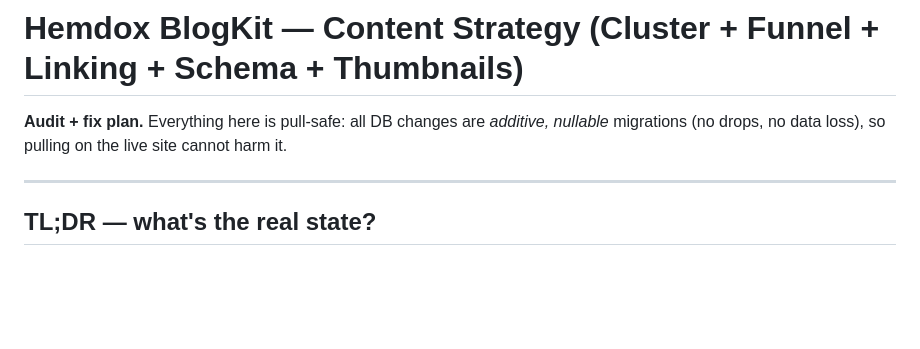
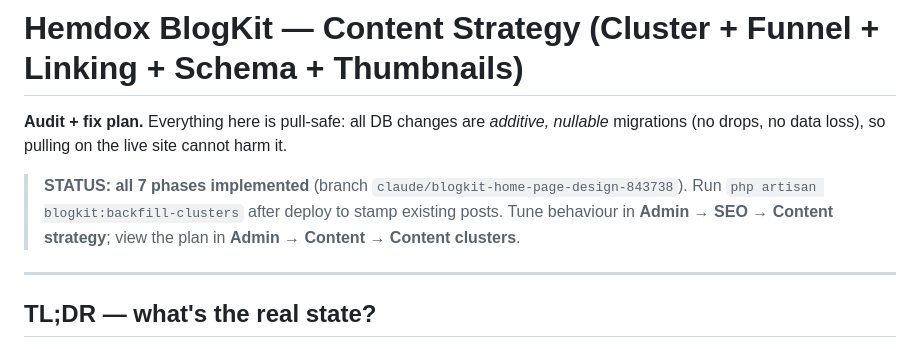
Before and after one commit to minhaz71/blog-kit, a Markdown page: docs/CONTENT_STRATEGY_PLAN.md, the part around the change. Rendered like a GitHub page; blank space fills up the shorter version.

```diff
--- a/docs/CONTENT_STRATEGY_PLAN.md
+++ b/docs/CONTENT_STRATEGY_PLAN.md
@@ -2,6 +2,11 @@
 
 **Audit + fix plan.** Everything here is pull-safe: all DB changes are *additive, nullable*
 migrations (no drops, no data loss), so pulling on the live site cannot harm it.
+
+> **STATUS: all 7 phases implemented** (branch `claude/blogkit-home-page-design-843738`).
+> Run `php artisan blogkit:backfill-clusters` after deploy to stamp existing posts.
+> Tune behaviour in **Admin → SEO → Content strategy**; view the plan in
+> **Admin → Content → Content clusters**.
 
 ---
 
```
Also changed, not shown: INSTALL.md (+6 -0 lines).
